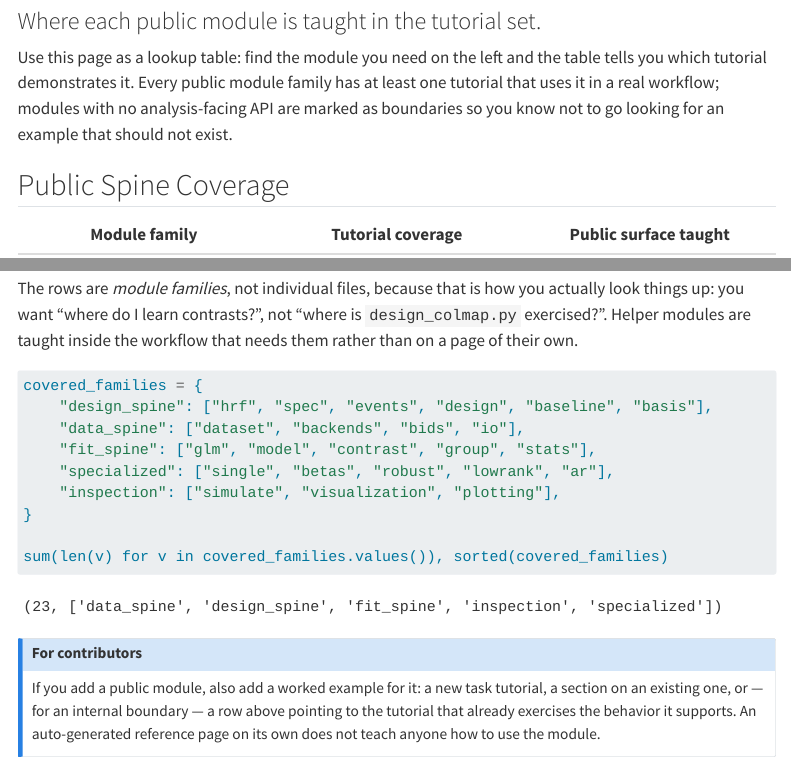
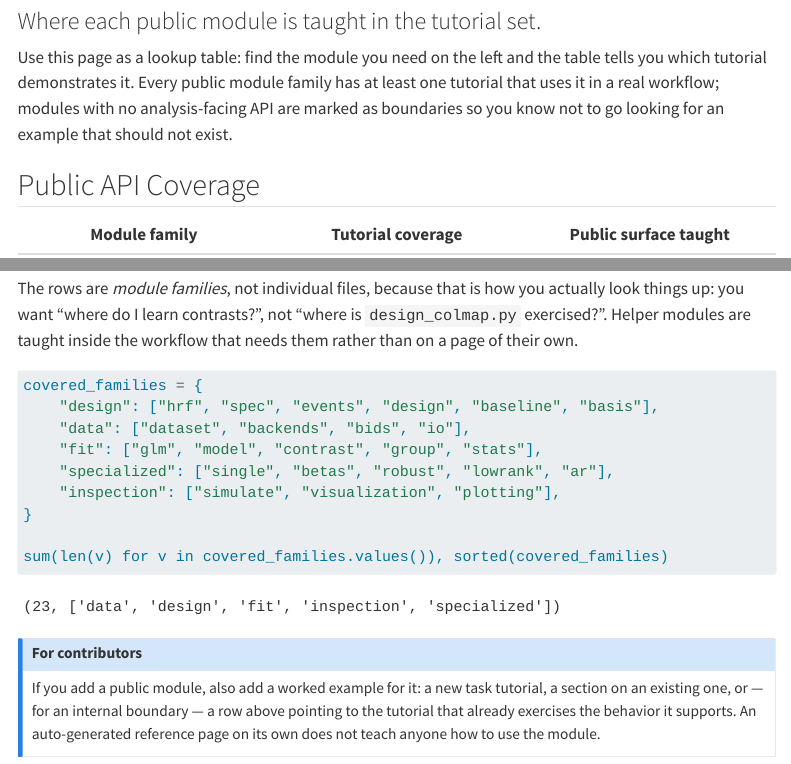
Before and after one commit to bbuchsbaum/fmrimod, a Quarto document (docs/tutorials/module-coverage.qmd): the page in a window 1100 px wide, from 80 px down, and a second part further down, joined at a grey line. Rendered offline with R 4.5, knitr and Pandoc in place of Quarto, with nearby package versions; menus at the side of the page are left out.

Commit message:
Drop the "spine" metaphor from user-facing docs
"Spine" was doing metaphorical work in prose across the docs site and the
README. Replaced with plain descriptions of the thing itself:

* tutorials/overview-workflow.qmd: "The Spine" -> "The Workflow",
  "Closing the Spine" -> "The Final Stage"
* tutorials/module-coverage.qmd: "Public Spine Coverage" -> "Public API
  Coverage", and the tutorial-local dict keys design_spine/data_spine/
  fit_spine -> design/data/fit (not library names; nothing imports them)
* README: "the four-stage spine" -> "the four stages"; "the library's actual
  spine" -> "the main path through the library"
* AGENTS.md, docs/README.md, ROADMAP-1.0.md: the same in prose

Deliberately NOT changed: `spine` is also a real tier value in the public
API classification (14 `"tier": "spine"` rows plus 2 `spine_review` in
docs/contracts/api_inventory_v1.json), referenced by
docs/contracts/public_api_policy_v1.md, the burndown tests and the release
gate. Renaming that is a schema change, not a copy edit, so the identifier
and the contract docs that define it are left alone.

"load-bearing" is gone from the rendered docs for the same reason, but is
kept in GOVERNANCE.md / MISSION.md / public_api_policy_v1.md where it is a
repeated governance phrase with a defined meaning.

Rendered site now contains neither word.

Co-Authored-By: Claude Opus 4.7 (1M context) <noreply@anthropic.com>

````diff
--- a/docs/tutorials/module-coverage.qmd
+++ b/docs/tutorials/module-coverage.qmd
@@ -12,7 +12,7 @@ module family has at least one tutorial that uses it in a real workflow;
 modules with no analysis-facing API are marked as boundaries so you know
 not to go looking for an example that should not exist.
 
-## Public Spine Coverage
+## Public API Coverage
 
 | Module family | Tutorial coverage | Public surface taught |
 | --- | --- | --- |
@@ -39,9 +39,9 @@ inside the workflow that needs them rather than on a page of their own.
 
 ```{python}
 covered_families = {
-    "design_spine": ["hrf", "spec", "events", "design", "baseline", "basis"],
-    "data_spine": ["dataset", "backends", "bids", "io"],
-    "fit_spine": ["glm", "model", "contrast", "group", "stats"],
+    "design": ["hrf", "spec", "events", "design", "baseline", "basis"],
+    "data": ["dataset", "backends", "bids", "io"],
+    "fit": ["glm", "model", "contrast", "group", "stats"],
     "specialized": ["single", "betas", "robust", "lowrank", "ar"],
     "inspection": ["simulate", "visualization", "plotting"],
 }
--- a/docs/tutorials/overview-workflow.qmd
+++ b/docs/tutorials/overview-workflow.qmd
@@ -6,7 +6,7 @@ execute:
   freeze: auto
 ---
 
-## The Spine
+## The Workflow
 
 `fmrimod` runs one typed workflow from data to group results. Every
 arrow below is a typed Python value, not a string or a hand-built matrix:
@@ -100,7 +100,7 @@ The estimate returns the effect we injected. Recovering the planted
 value (not just *some* value) is the evidence that the design, the fit,
 and the contrast weights are all specified correctly.
 
-## Closing the Spine
+## The Final Stage
 
 The final arrow — carrying these per-subject `ContrastResult` objects
 into a second-level (group) model to ask whether the effect holds across
````
Also changed, not shown: AGENTS.md (+2 -2 lines), ROADMAP-1.0.md (+1 -1 lines), README.md, docs/README.md, 2 other files.
